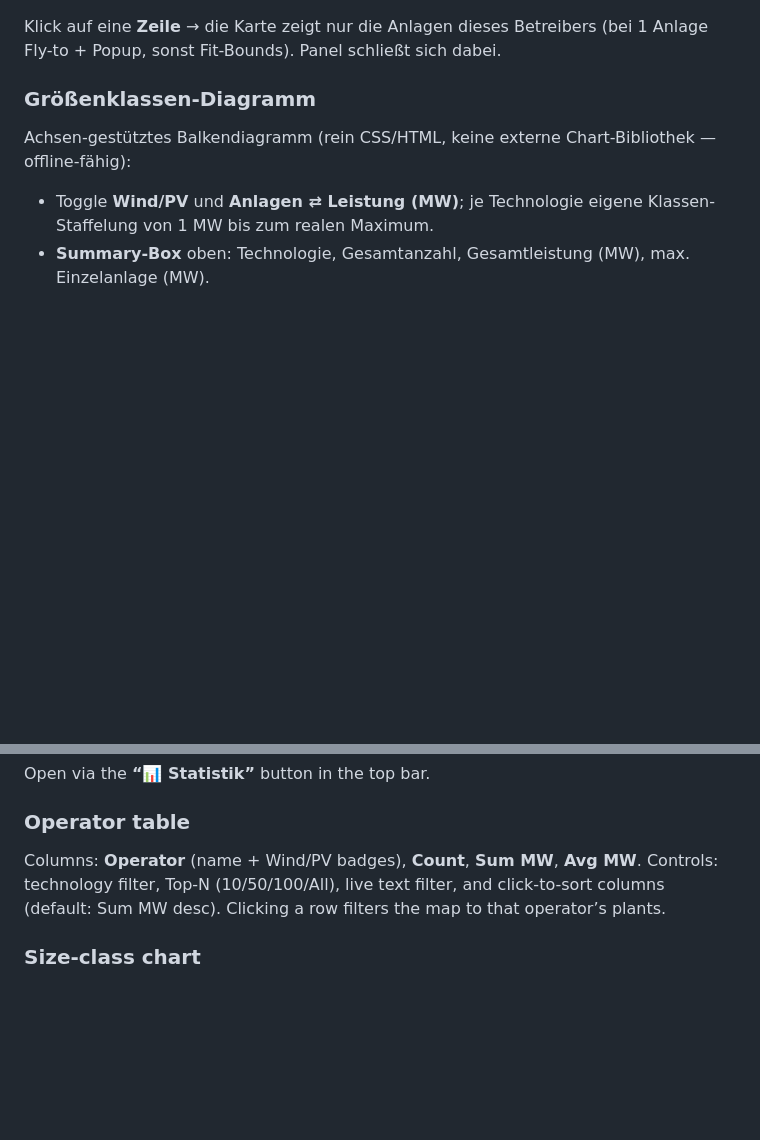
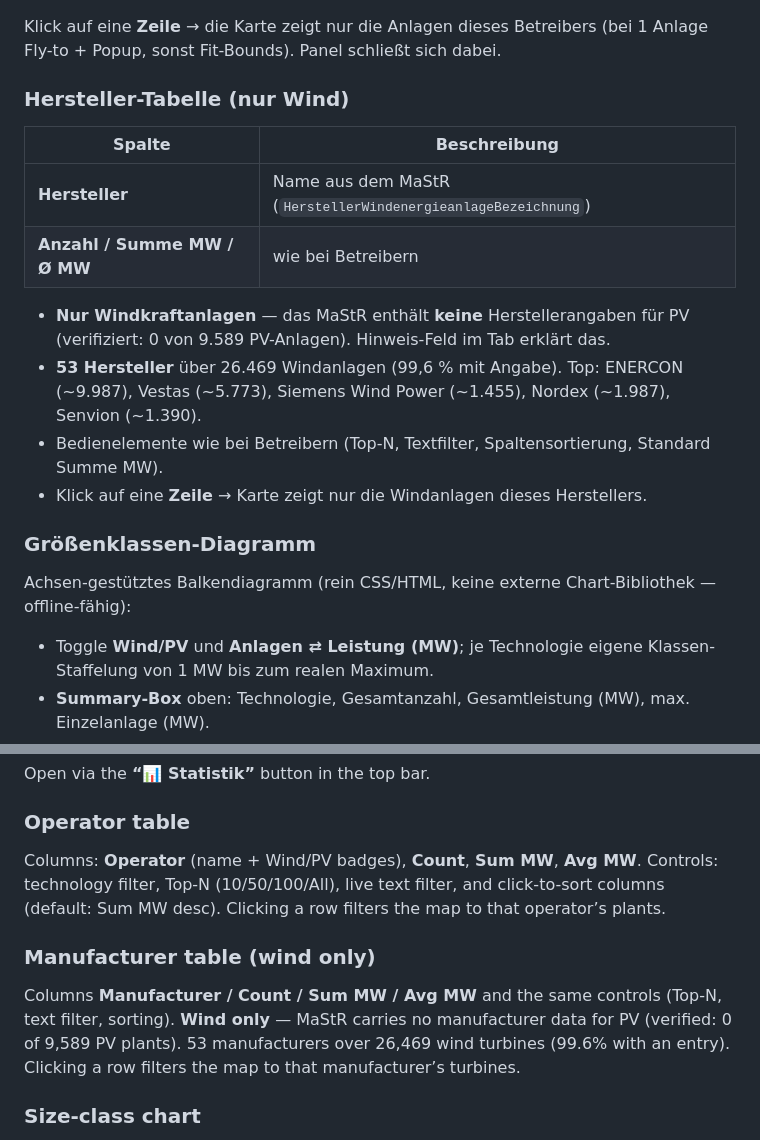
Before and after one commit to PiBrainPi/pv-wind-map, a Markdown page: docs/statistik.md, 2 parts joined by grey strips. Drawn GitHub-style; blank space fills up the shorter version.

Commit message:
docs: Hersteller-Tab in statistik.md dokumentiert (DE+EN)

```diff
--- a/docs/statistik.md
+++ b/docs/statistik.md
@@ -30,6 +30,20 @@ Bedienelemente (oberhalb der Tabelle):
 
 Klick auf eine **Zeile** → die Karte zeigt nur die Anlagen dieses Betreibers
 (bei 1 Anlage Fly-to + Popup, sonst Fit-Bounds). Panel schließt sich dabei.
+
+### Hersteller-Tabelle (nur Wind)
+
+| Spalte | Beschreibung |
+|--------|--------------|
+| **Hersteller** | Name aus dem MaStR (`HerstellerWindenergieanlageBezeichnung`) |
+| **Anzahl / Summe MW / Ø MW** | wie bei Betreibern |
+
+- **Nur Windkraftanlagen** — das MaStR enthält **keine** Herstellerangaben für PV
+  (verifiziert: 0 von 9.589 PV-Anlagen). Hinweis-Feld im Tab erklärt das.
+- **53 Hersteller** über 26.469 Windanlagen (99,6 % mit Angabe). Top: ENERCON (~9.987),
+  Vestas (~5.773), Siemens Wind Power (~1.455), Nordex (~1.987), Senvion (~1.390).
+- Bedienelemente wie bei Betreibern (Top-N, Textfilter, Spaltensortierung, Standard Summe MW).
+- Klick auf eine **Zeile** → Karte zeigt nur die Windanlagen dieses Herstellers.
 
 ### Größenklassen-Diagramm
 
@@ -75,6 +89,12 @@ Columns: **Operator** (name + Wind/PV badges), **Count**, **Sum MW**, **Avg MW**
 Controls: technology filter, Top-N (10/50/100/All), live text filter, and click-to-sort
 columns (default: Sum MW desc). Clicking a row filters the map to that operator’s plants.
 
+### Manufacturer table (wind only)
+Columns **Manufacturer / Count / Sum MW / Avg MW** and the same controls (Top-N, text filter, sorting).
+**Wind only** — MaStR carries no manufacturer data for PV (verified: 0 of 9,589 PV plants).
+53 manufacturers over 26,469 wind turbines (99.6% with an entry). Clicking a row filters the map
+to that manufacturer’s turbines.
+
 ### Size-class chart
 Axis-based horizontal bars (pure CSS/HTML, no chart library, offline-capable). Wind/PV toggle and
 **Anlagen ⇄ Leistung (MW)** measure toggle; summary box (tech, total plants, total MW, max single plant);
```
